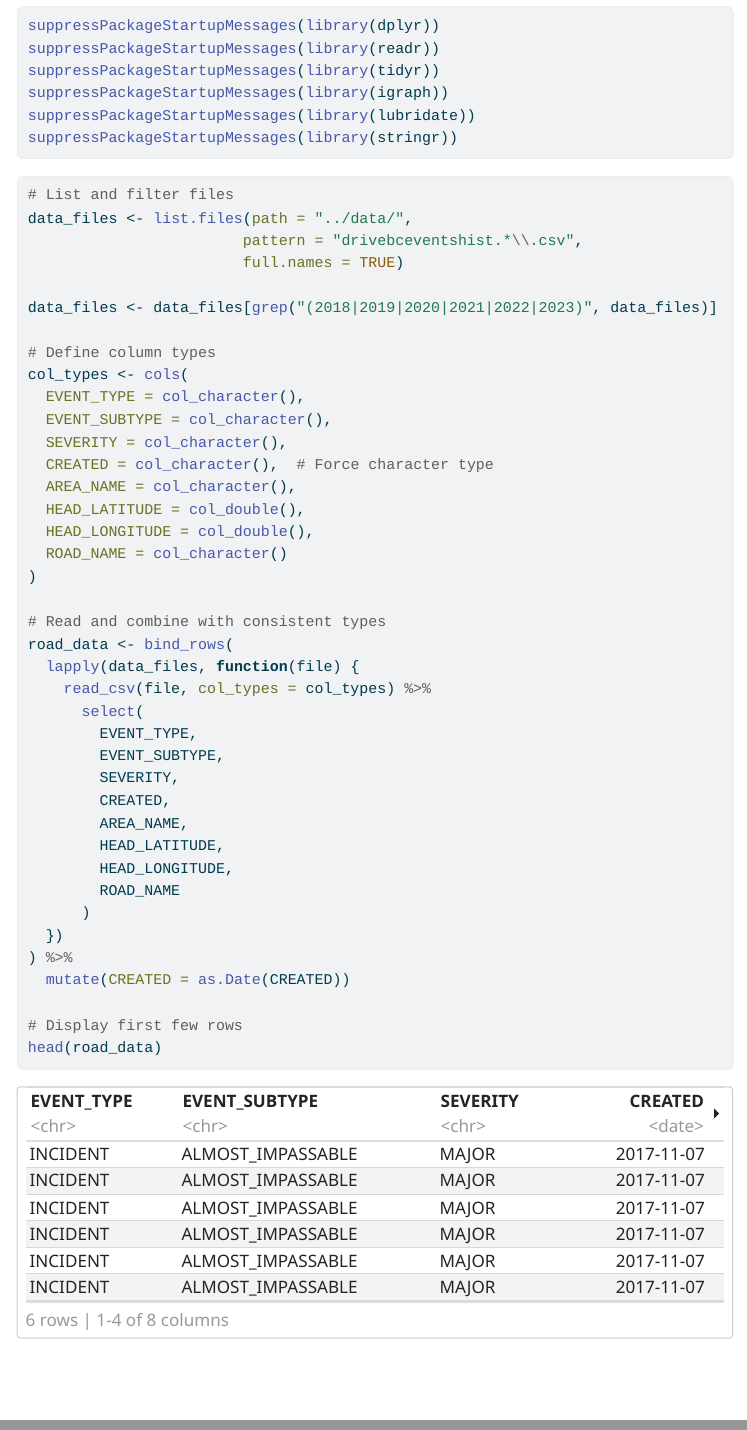
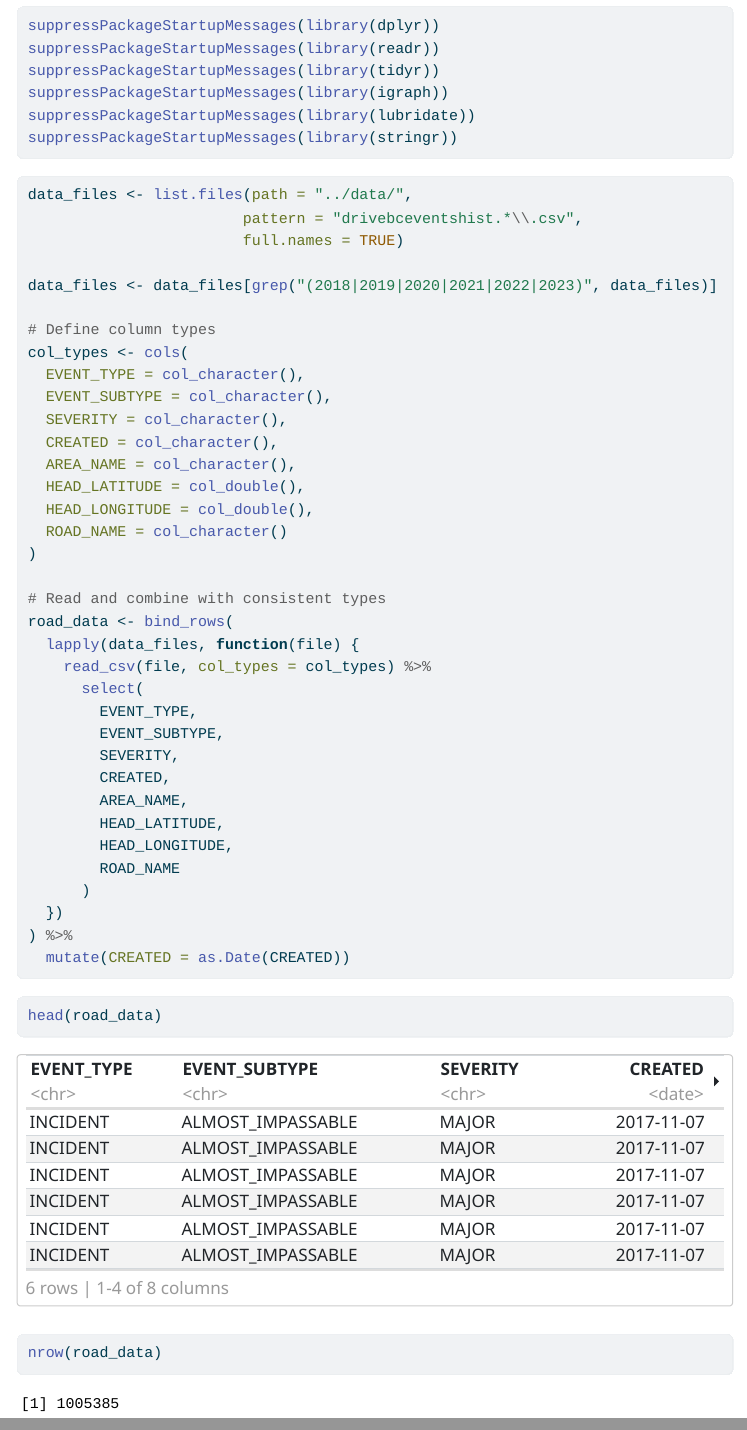
Before and after one commit to robertyac/DriveBC_421, a Quarto document (robertAnalaysis/2018_to_2023_networks.qmd): the page in a window 1100 px wide, from 200 px down, and a second part further down, joined at a grey line. The pictures show the output file robertAnalaysis/2018_to_2023_networks.html that the author committed with the source, opened offline; menus at the side of the page are left out.

Commit message:
refactoing 2018-2023 file

````diff
--- a/robertAnalaysis/2018_to_2023_networks.qmd
+++ b/robertAnalaysis/2018_to_2023_networks.qmd
@@ -22,7 +22,6 @@ suppressPackageStartupMessages(library(stringr))
 ```
 
 ```{r}
-# List and filter files
 data_files <- list.files(path = "../data/",
                         pattern = "drivebceventshist.*\\.csv",
                         full.names = TRUE)
@@ -34,7 +33,7 @@ col_types <- cols(
   EVENT_TYPE = col_character(),
   EVENT_SUBTYPE = col_character(),
   SEVERITY = col_character(),
-  CREATED = col_character(),  # Force character type
+  CREATED = col_character(),
   AREA_NAME = col_character(),
   HEAD_LATITUDE = col_double(),
   HEAD_LONGITUDE = col_double(),
@@ -58,7 +57,9 @@ road_data <- bind_rows(
   })
 ) %>%
   mutate(CREATED = as.Date(CREATED))
+```
 
-# Display first few rows
+```{r}
 head(road_data)
+nrow(road_data)
 ```
````
Also changed, not shown: robertAnalaysis/2018_to_2023_networks.html.
